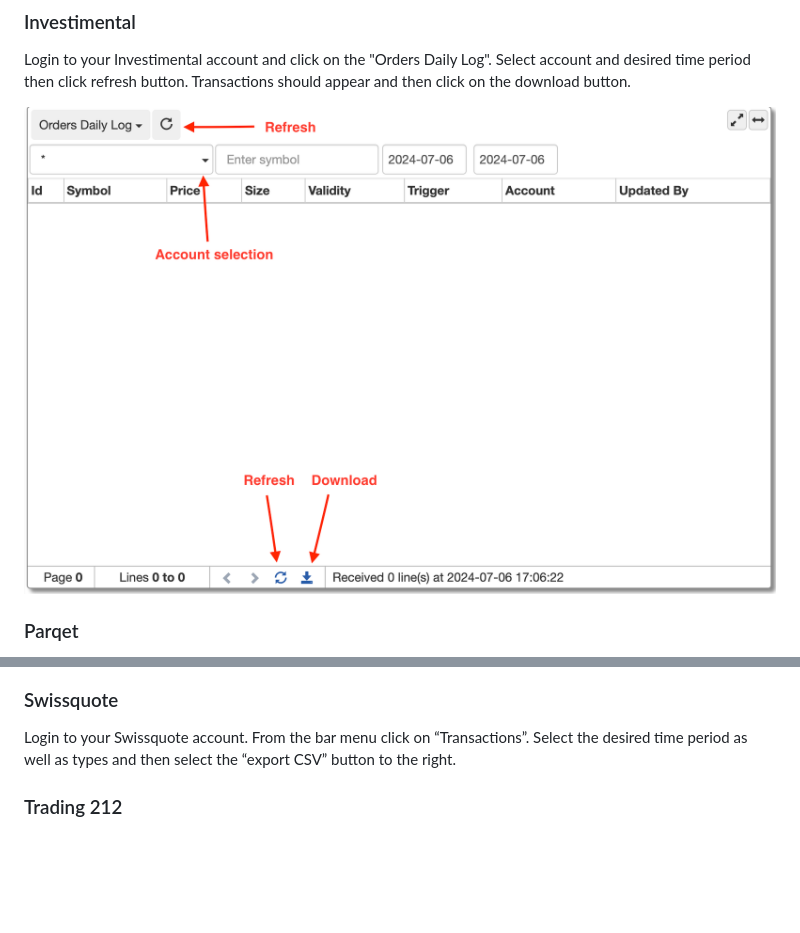
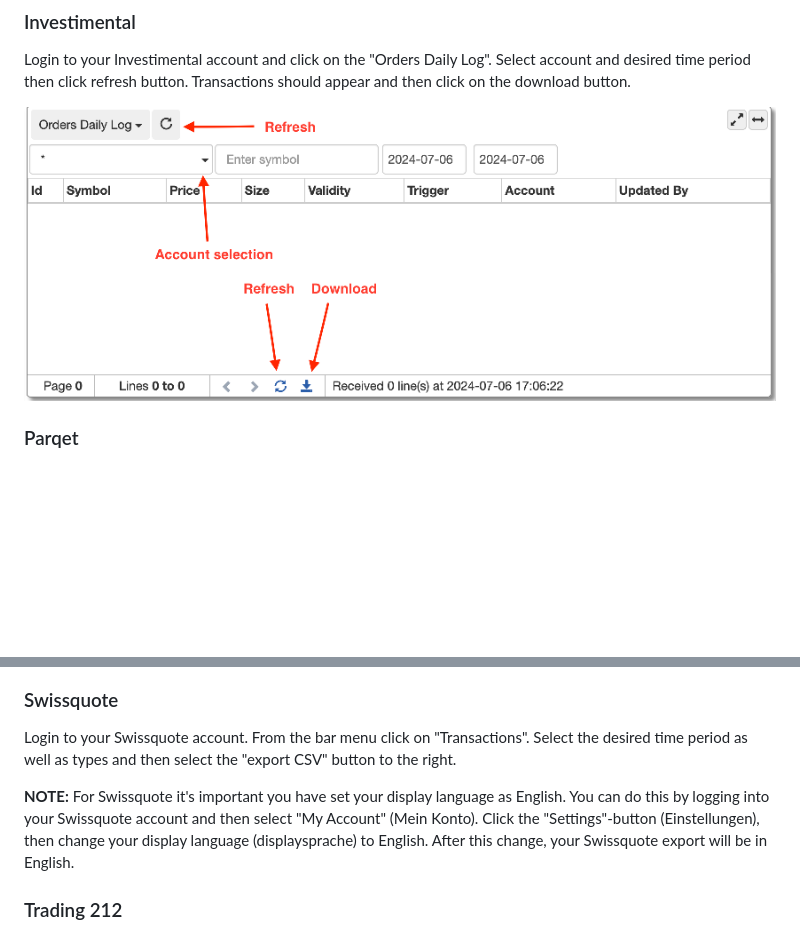
Before and after one commit to dickwolff/Export-To-Ghostfolio, a Markdown page: README.md, 2 parts joined by grey strips. Rendered like a GitHub page; pictures changed too: assets/export-investimental.png; folded sections open; blank space fills up the shorter version.

Commit message:
Add note for Swissquote to change language to English

```diff
--- a/README.md
+++ b/README.md
@@ -108,7 +108,9 @@ Login to your Schwab account. Go to "Accounts" then "History". Select the accoun
 
 ### Swissquote
 
-Login to your Swissquote account. From the bar menu click on “Transactions”. Select the desired time period as well as types and then select the “export CSV” button to the right.
+Login to your Swissquote account. From the bar menu click on "Transactions". Select the desired time period as well as types and then select the "export CSV" button to the right.
+
+**NOTE:** For Swissquote it's important you have set your display language as English. You can do this by logging into your Swissquote account and then select "My Account" (Mein Konto). Click the "Settings"-button (Einstellungen), then change your display language (displaysprache) to English. After this change, your Swissquote export will be in English.
 
 ### Trading 212
 
```
